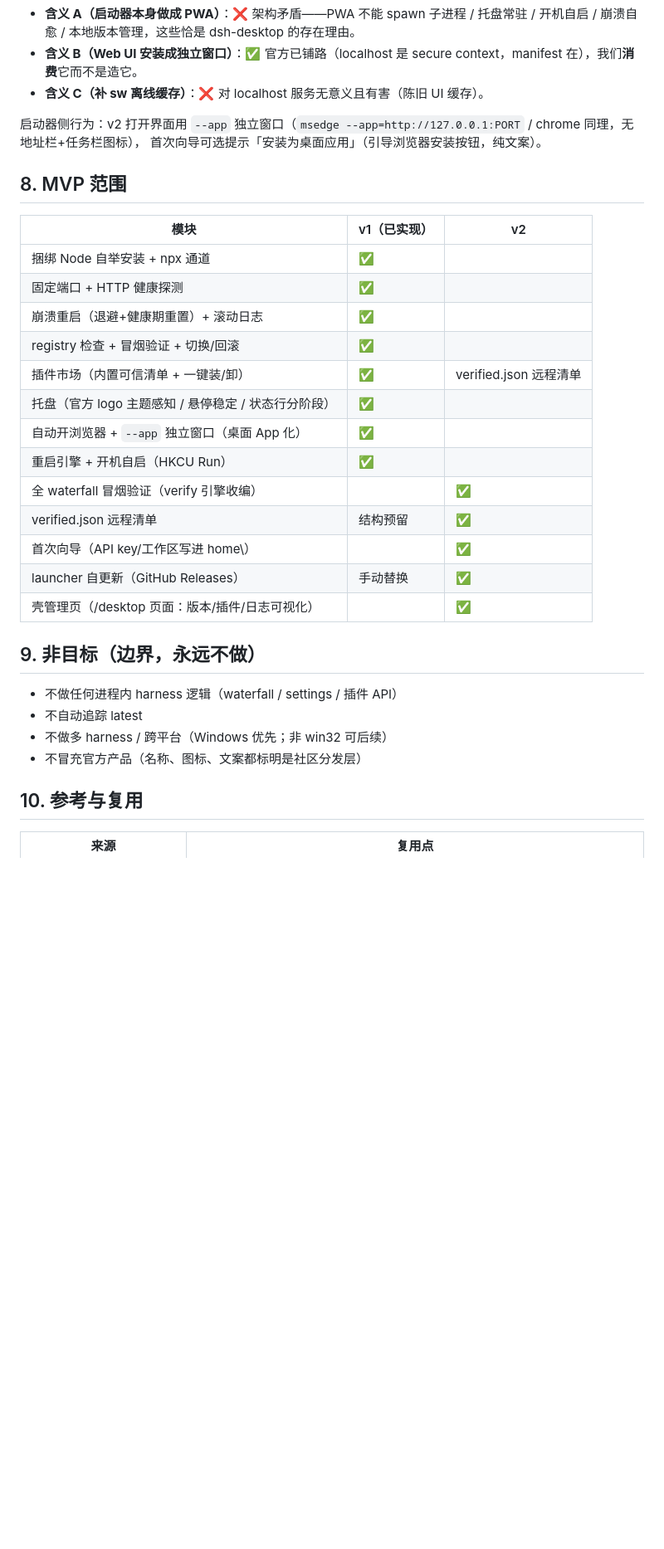
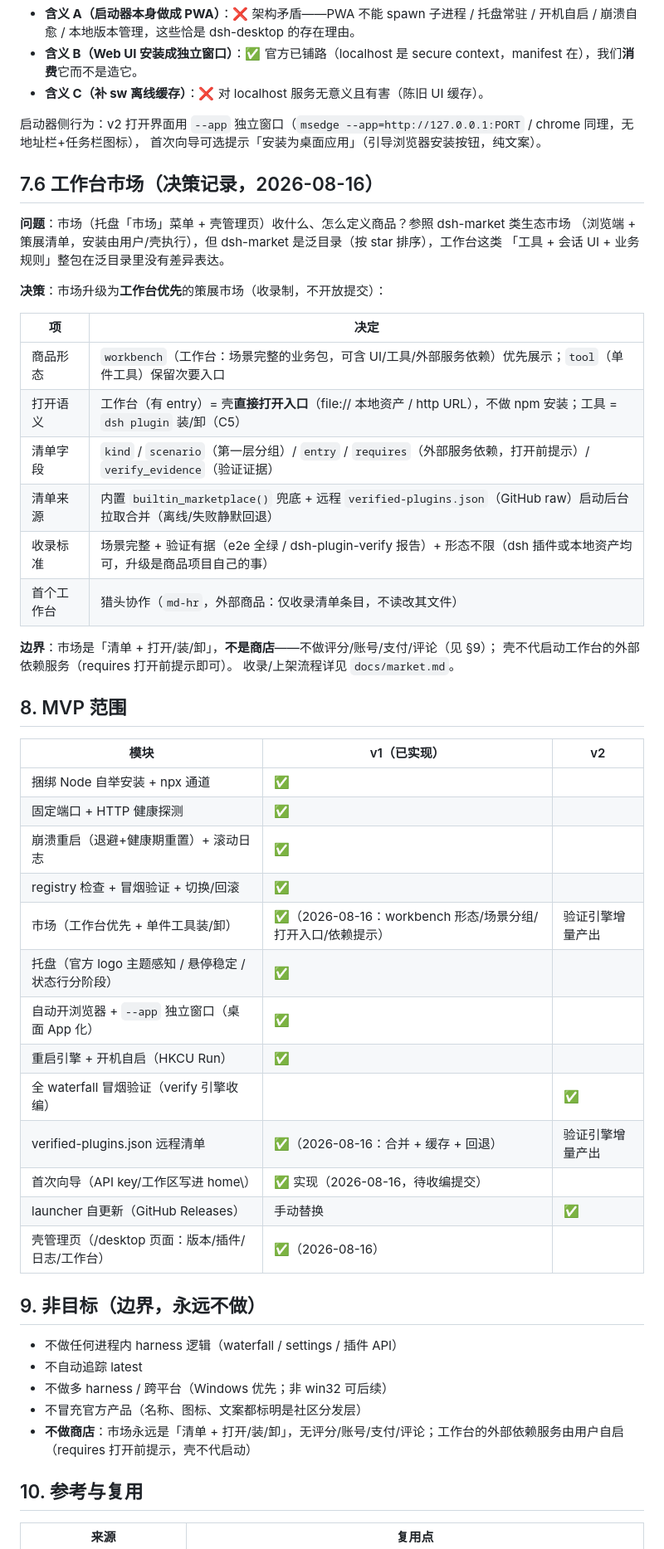
Before and after one commit to qing3a/dsh-come, a Markdown page: DESIGN.md, the part around one of its changes. Shown at 83% size. Rendered like a GitHub page; blank space fills up the shorter version.

Commit message:
DESIGN 同步市场工作台化：§3 架构/§4 补 C5/新增 §7.6 决策记录/§8 范围表/§9 非目标

```diff
--- a/DESIGN.md
+++ b/DESIGN.md
@@ -116,6 +118,27 @@ PWA 是「界面层」的事，不是「启动器层」的事，不改变本设
 启动器侧行为：v2 打开界面用 `--app` 独立窗口（`msedge --app=http://127.0.0.1:PORT` / chrome 同理，无地址栏+任务栏图标），
 首次向导可选提示「安装为桌面应用」（引导浏览器安装按钮，纯文案）。
 
+## 7.6 工作台市场（决策记录，2026-08-16）
+
+**问题**：市场（托盘「市场」菜单 + 壳管理页）收什么、怎么定义商品？参照 dsh-market 类生态市场
+（浏览端 + 策展清单，安装由用户/壳执行），但 dsh-market 是泛目录（按 star 排序），工作台这类
+「工具 + 会话 UI + 业务规则」整包在泛目录里没有差异表达。
+
+**决策**：市场升级为**工作台优先**的策展市场（收录制，不开放提交）：
+
+| 项 | 决定 |
+|---|---|
+| 商品形态 | `workbench`（工作台：场景完整的业务包，可含 UI/工具/外部服务依赖）优先展示；`tool`（单件工具）保留次要入口 |
+| 打开语义 | 工作台（有 entry）= 壳**直接打开入口**（file:// 本地资产 / http URL），不做 npm 安装；工具 = `dsh plugin` 装/卸（C5） |
+| 清单字段 | `kind` / `scenario`（第一层分组）/ `entry` / `requires`（外部服务依赖，打开前提示）/ `verify_evidence`（验证证据） |
+| 清单来源 | 内置 `builtin_marketplace()` 兜底 + 远程 `verified-plugins.json`（GitHub raw）启动后台拉取合并（离线/失败静默回退） |
+| 收录标准 | 场景完整 + 验证有据（e2e 全绿 / dsh-plugin-verify 报告）+ 形态不限（dsh 插件或本地资产均可，升级是商品项目自己的事） |
+| 首个工作台 | 猎头协作（`md-hr`，外部商品：仅收录清单条目，不读改其文件） |
+
+**边界**：市场是「清单 + 打开/装/卸」，**不是商店**——不做评分/账号/支付/评论（见 §9）；
+壳不代启动工作台的外部依赖服务（requires 打开前提示即可）。
+收录/上架流程详见 `docs/market.md`。
+
 ## 8. MVP 范围
 
 | 模块 | v1（已实现） | v2 |
@@ -124,15 +147,15 @@ PWA 是「界面层」的事，不是「启动器层」的事，不改变本设
 | 固定端口 + HTTP 健康探测 | ✅ | |
 | 崩溃重启（退避+健康期重置）+ 滚动日志 | ✅ | |
 | registry 检查 + 冒烟验证 + 切换/回滚 | ✅ | |
-| 插件市场（内置可信清单 + 一键装/卸） | ✅ | verified.json 远程清单 |
+| 市场（工作台优先 + 单件工具装/卸） | ✅（2026-08-16：workbench 形态/场景分组/打开入口/依赖提示） | 验证引擎增量产出 |
 | 托盘（官方 logo 主题感知 / 悬停稳定 / 状态行分阶段） | ✅ | |
 | 自动开浏览器 + `--app` 独立窗口（桌面 App 化） | ✅ | |
 | 重启引擎 + 开机自启（HKCU Run） | ✅ | |
 | 全 waterfall 冒烟验证（verify 引擎收编） | | ✅ |
-| verified.json 远程清单 | 结构预留 | ✅ |
-| 首次向导（API key/工作区写进 home\） | | ✅ |
+| verified-plugins.json 远程清单 | ✅（2026-08-16：合并 + 缓存 + 回退） | 验证引擎增量产出 |
+| 首次向导（API key/工作区写进 home\） | ✅ 实现（2026-08-16，待收编提交） | |
 | launcher 自更新（GitHub Releases） | 手动替换 | ✅ |
-| 壳管理页（/desktop 页面：版本/插件/日志可视化） | | ✅ |
+| 壳管理页（/desktop 页面：版本/插件/日志/工作台） | ✅（2026-08-16） | |
 
 ## 9. 非目标（边界，永远不做）
 
@@ -140,6 +163,7 @@ PWA 是「界面层」的事，不是「启动器层」的事，不改变本设
 - 不自动追踪 latest
 - 不做多 harness / 跨平台（Windows 优先；非 win32 可后续）
 - 不冒充官方产品（名称、图标、文案都标明是社区分发层）
+- **不做商店**：市场永远是「清单 + 打开/装/卸」，无评分/账号/支付/评论；工作台的外部依赖服务由用户自启（requires 打开前提示，壳不代启动）
 
 ## 10. 参考与复用
 
```
Also changed, not shown: other parts of DESIGN.md (+4 -2 lines).
